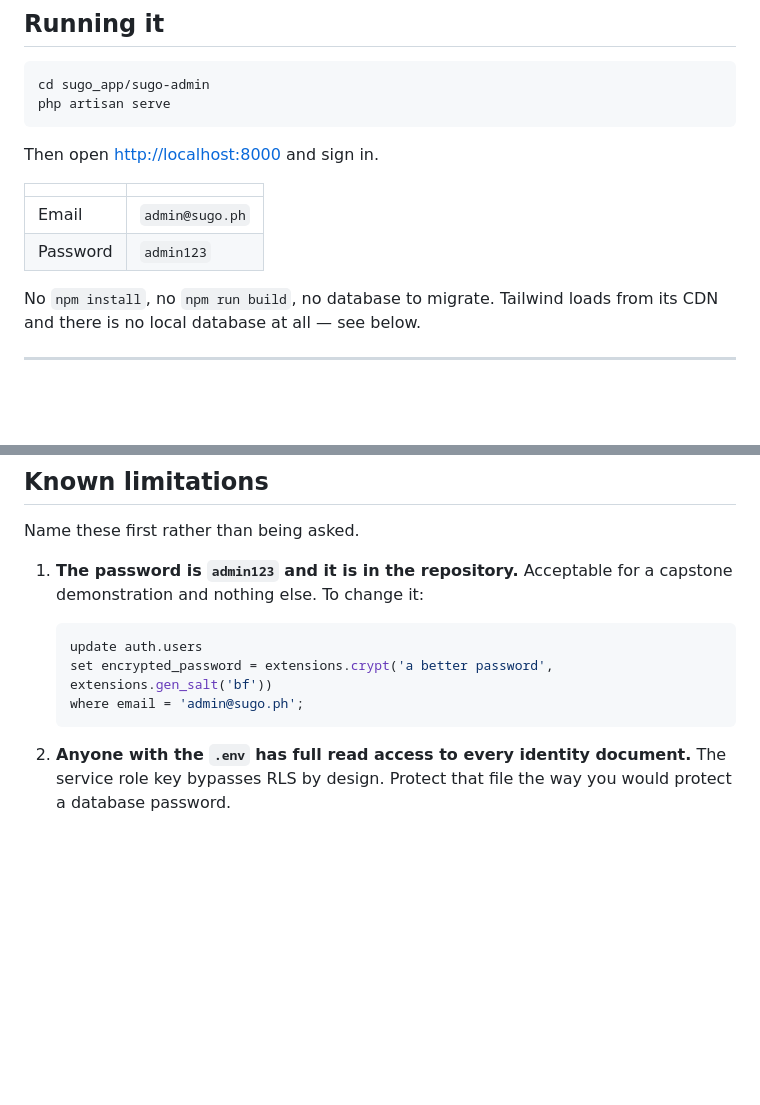
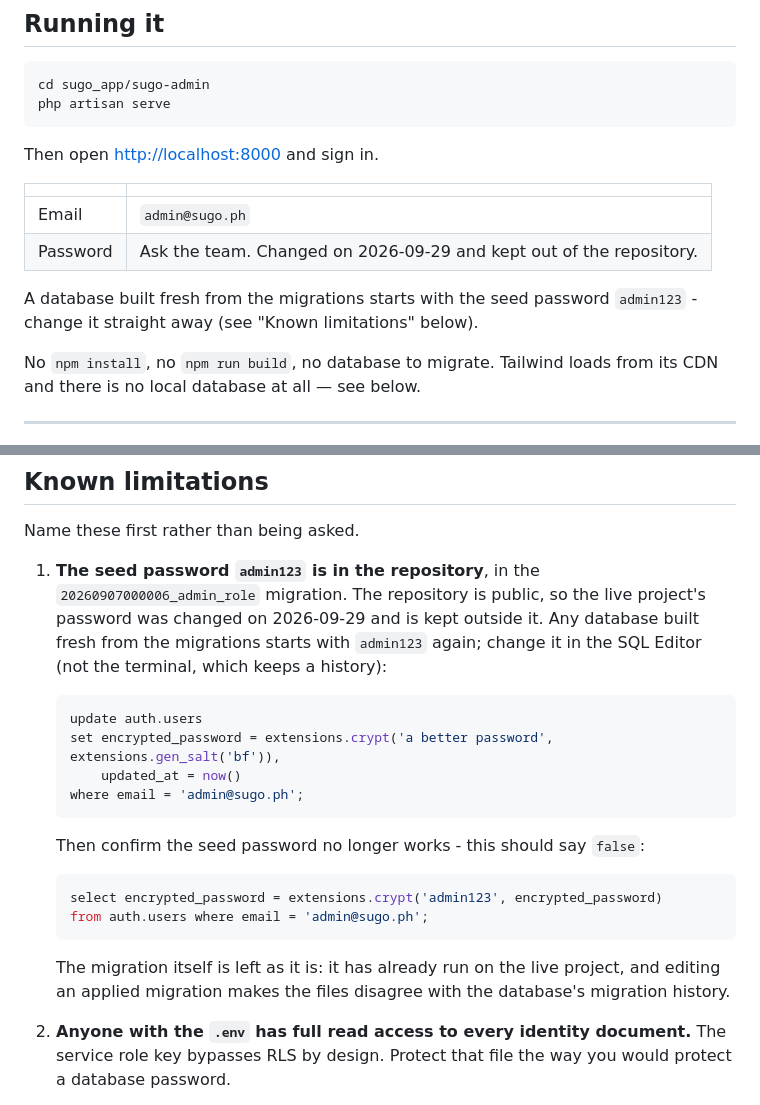
Before and after one commit to al-al2002/Capstone_Sugo_App, a Markdown page: sugo_app/docs/admin-panel.md, 2 parts joined by grey strips. Drawn GitHub-style; blank space fills up the shorter version.

Commit message:
Docs: the live admin password is no longer admin123
The repository is public, so the live admin account's password was changed
on 2026-09-29 and is kept out of it. admin-panel.md no longer lists
`admin123` as the sign-in password; it says a fresh database starts with it,
and the runbook now includes the check that the seed password is gone. The
applied migration is left unchanged on purpose.

Co-Authored-By: Claude Opus 5.5 <noreply@anthropic.com>

````diff
--- a/sugo_app/docs/admin-panel.md
+++ b/sugo_app/docs/admin-panel.md
@@ -17,7 +17,10 @@ Then open <http://localhost:8000> and sign in.
 | | |
 |---|---|
 | Email | `admin@sugo.ph` |
-| Password | `admin123` |
+| Password | Ask the team. Changed on 2026-09-29 and kept out of the repository. |
+
+A database built fresh from the migrations starts with the seed password
+`admin123` - change it straight away (see "Known limitations" below).
 
 No `npm install`, no `npm run build`, no database to migrate. Tailwind loads
 from its CDN and there is no local database at all — see below.
@@ -181,13 +184,25 @@ and `20260907000006` now writes them correctly.
 
 Name these first rather than being asked.
 
-1. **The password is `admin123` and it is in the repository.** Acceptable for a
-   capstone demonstration and nothing else. To change it:
+1. **The seed password `admin123` is in the repository**, in the
+   `20260907000006_admin_role` migration. The repository is public, so the live
+   project's password was changed on 2026-09-29 and is kept outside it. Any
+   database built fresh from the migrations starts with `admin123` again;
+   change it in the SQL Editor (not the terminal, which keeps a history):
    ```sql
    update auth.users
-   set encrypted_password = extensions.crypt('a better password', extensions.gen_salt('bf'))
+   set encrypted_password = extensions.crypt('a better password', extensions.gen_salt('bf')),
+       updated_at = now()
    where email = 'admin@sugo.ph';
    ```
+   Then confirm the seed password no longer works - this should say `false`:
+   ```sql
+   select encrypted_password = extensions.crypt('admin123', encrypted_password)
+   from auth.users where email = 'admin@sugo.ph';
+   ```
+   The migration itself is left as it is: it has already run on the live
+   project, and editing an applied migration makes the files disagree with
+   the database's migration history.
 
 2. **Anyone with the `.env` has full read access to every identity document.**
    The service role key bypasses RLS by design. Protect that file the way you
````
